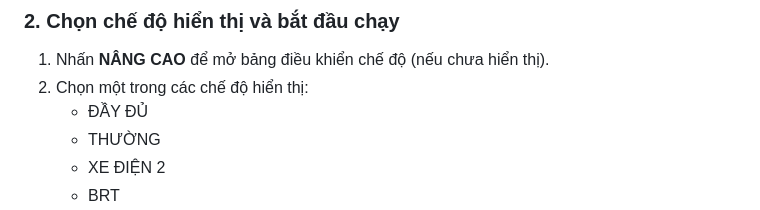
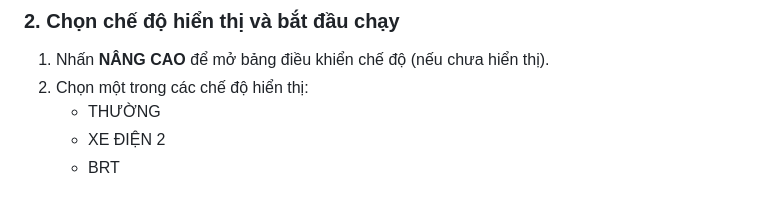
Before and after one commit to mhieu1296/LED_XE_BUYT_TRANSERCO, a Markdown page: README.md, the part around the change. Rendered like a GitHub page.

```diff
--- a/README.md
+++ b/README.md
@@ -183,7 +183,6 @@ Chạy lướt qua tất cả các hiệu ứng của chế độ Xe điện 2 t
 
 1. Nhấn **NÂNG CAO** để mở bảng điều khiển chế độ (nếu chưa hiển thị).
 2. Chọn một trong các chế độ hiển thị:
-   - ĐẦY ĐỦ
    - THƯỜNG
    - XE ĐIỆN 2
    - BRT
```
